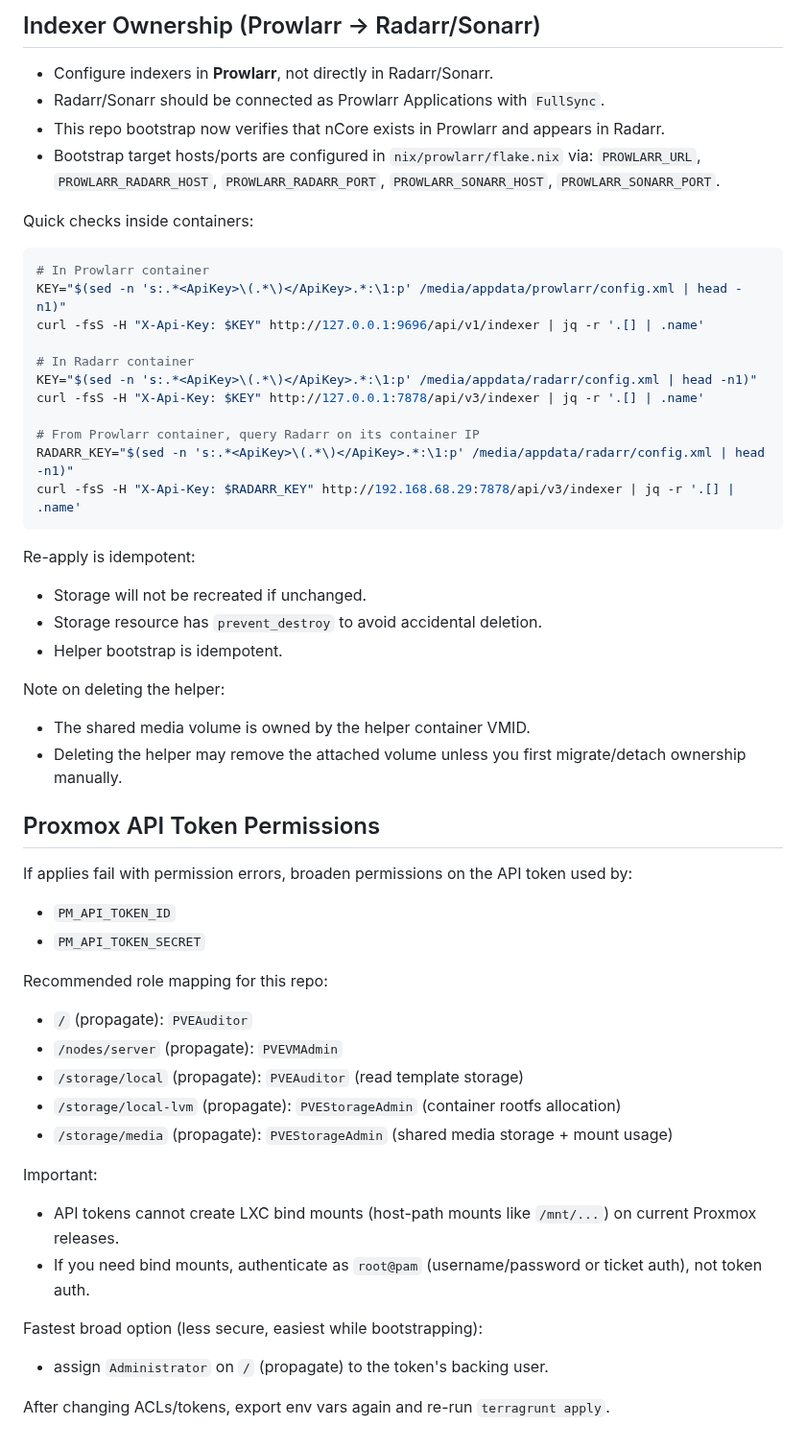
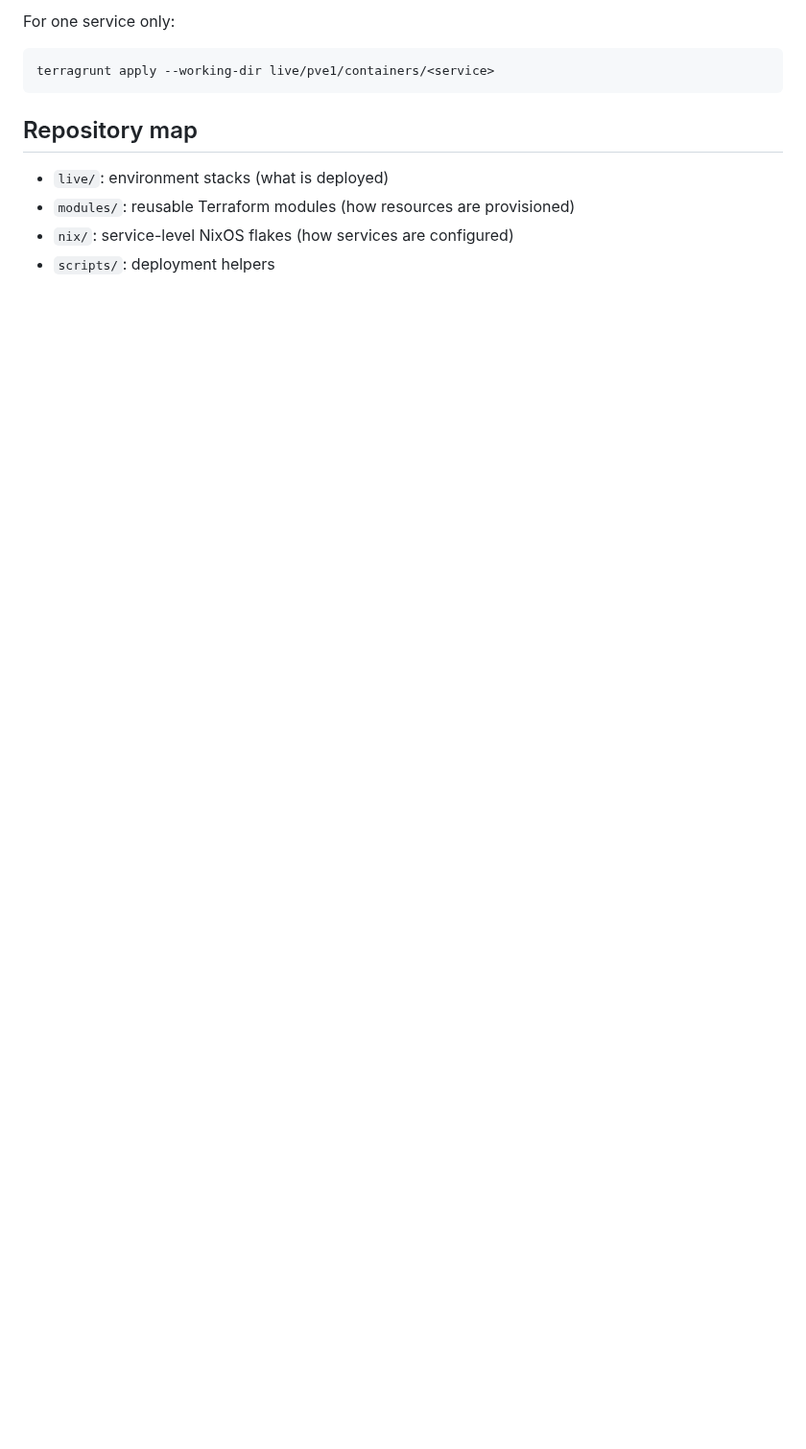
Before and after one commit to papdawin/HomeServer, a Markdown page: README.md, the part around one of its changes. Shown at 96% size. Drawn GitHub-style; blank space fills up the shorter version.

````diff
--- a/README.md
+++ b/README.md
@@ -96,57 +64,14 @@ terragrunt apply --working-dir live/pve1/containers/jellyseerr
 ```
 
-## Indexer Ownership (Prowlarr -> Radarr/Sonarr)
-
-- Configure indexers in **Prowlarr**, not directly in Radarr/Sonarr.
-- Radarr/Sonarr should be connected as Prowlarr Applications with `FullSync`.
-- This repo bootstrap now verifies that nCore exists in Prowlarr and appears in Radarr.
-- Bootstrap target hosts/ports are configured in `nix/prowlarr/flake.nix` via:
-  `PROWLARR_URL`, `PROWLARR_RADARR_HOST`, `PROWLARR_RADARR_PORT`,
-  `PROWLARR_SONARR_HOST`, `PROWLARR_SONARR_PORT`.
-
-Quick checks inside containers:
+For one service only:
 
 ```bash
-# In Prowlarr container
-KEY="$(sed -n 's:.*<ApiKey>\(.*\)</ApiKey>.*:\1:p' /media/appdata/prowlarr/config.xml | head -n1)"
-curl -fsS -H "X-Api-Key: $KEY" http://127.0.0.1:9696/api/v1/indexer | jq -r '.[] | .name'
-
-# In Radarr container
-KEY="$(sed -n 's:.*<ApiKey>\(.*\)</ApiKey>.*:\1:p' /media/appdata/radarr/config.xml | head -n1)"
-curl -fsS -H "X-Api-Key: $KEY" http://127.0.0.1:7878/api/v3/indexer | jq -r '.[] | .name'
-
-# From Prowlarr container, query Radarr on its container IP
-RADARR_KEY="$(sed -n 's:.*<ApiKey>\(.*\)</ApiKey>.*:\1:p' /media/appdata/radarr/config.xml | head -n1)"
-curl -fsS -H "X-Api-Key: $RADARR_KEY" http://192.168.68.29:7878/api/v3/indexer | jq -r '.[] | .name'
+terragrunt apply --working-dir live/pve1/containers/<service>
 ```
 
-Re-apply is idempotent:
-- Storage will not be recreated if unchanged.
-- Storage resource has `prevent_destroy` to avoid accidental deletion.
-- Helper bootstrap is idempotent.
+## Repository map
 
-Note on deleting the helper:
-- The shared media volume is owned by the helper container VMID.
-- Deleting the helper may remove the attached volume unless you first migrate/detach ownership manually.
-
-## Proxmox API Token Permissions
-
-If applies fail with permission errors, broaden permissions on the API token used by:
-- `PM_API_TOKEN_ID`
-- `PM_API_TOKEN_SECRET`
-
-Recommended role mapping for this repo:
-- `/` (propagate): `PVEAuditor`
-- `/nodes/server` (propagate): `PVEVMAdmin`
-- `/storage/local` (propagate): `PVEAuditor` (read template storage)
-- `/storage/local-lvm` (propagate): `PVEStorageAdmin` (container rootfs allocation)
-- `/storage/media` (propagate): `PVEStorageAdmin` (shared media storage + mount usage)
-
-Important:
-- API tokens cannot create LXC bind mounts (host-path mounts like `/mnt/...`) on current Proxmox releases.
-- If you need bind mounts, authenticate as `root@pam` (username/password or ticket auth), not token auth.
-
-Fastest broad option (less secure, easiest while bootstrapping):
-- assign `Administrator` on `/` (propagate) to the token's backing user.
-
-After changing ACLs/tokens, export env vars again and re-run `terragrunt apply`.
+- `live/`: environment stacks (what is deployed)
+- `modules/`: reusable Terraform modules (how resources are provisioned)
+- `nix/`: service-level NixOS flakes (how services are configured)
+- `scripts/`: deployment helpers
````
Also changed, not shown: other parts of README.md (+45 -77 lines), pictures/container-diagram.png (added), pictures/proxmox.png (added), 1 other file.
